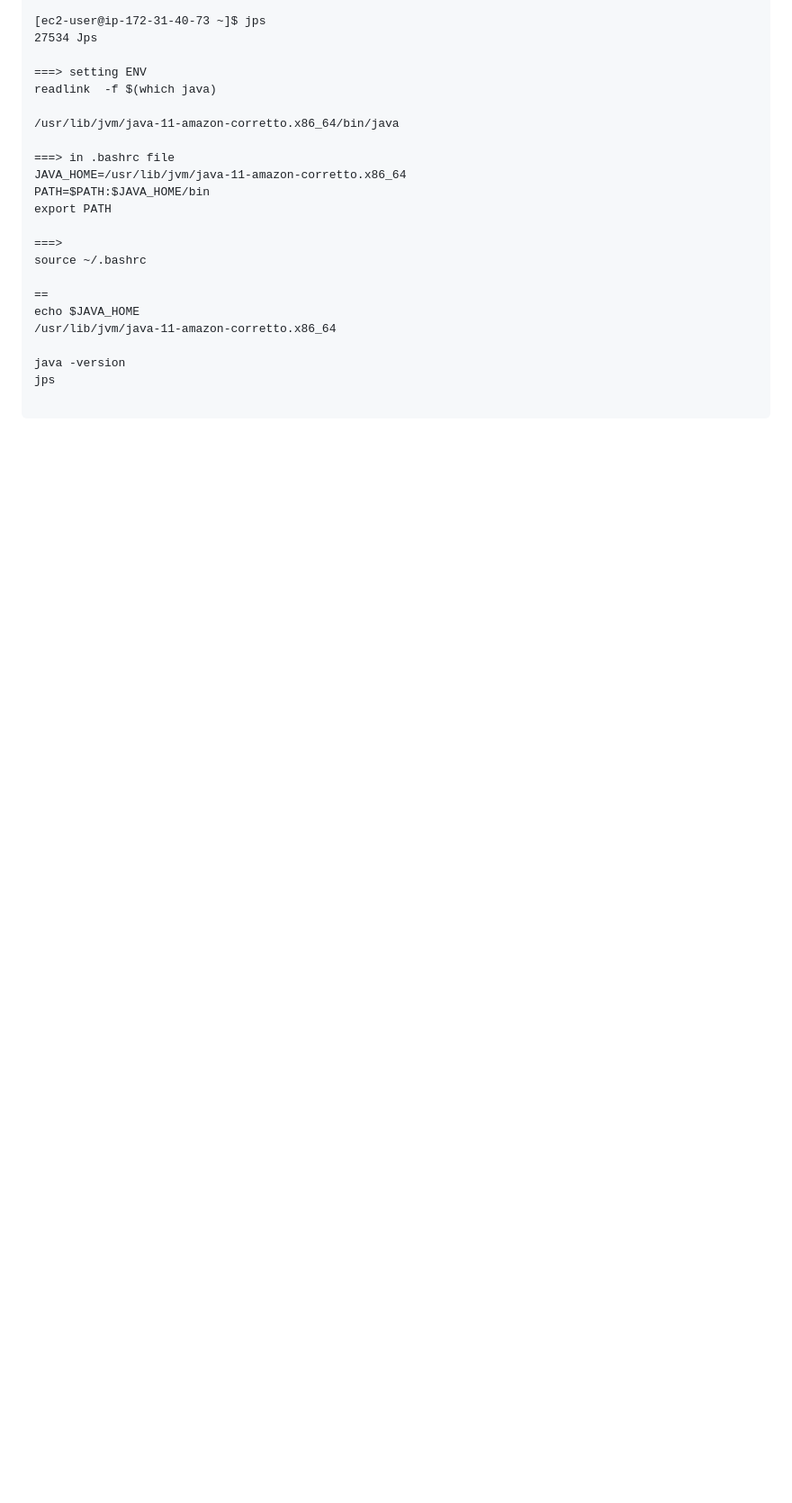
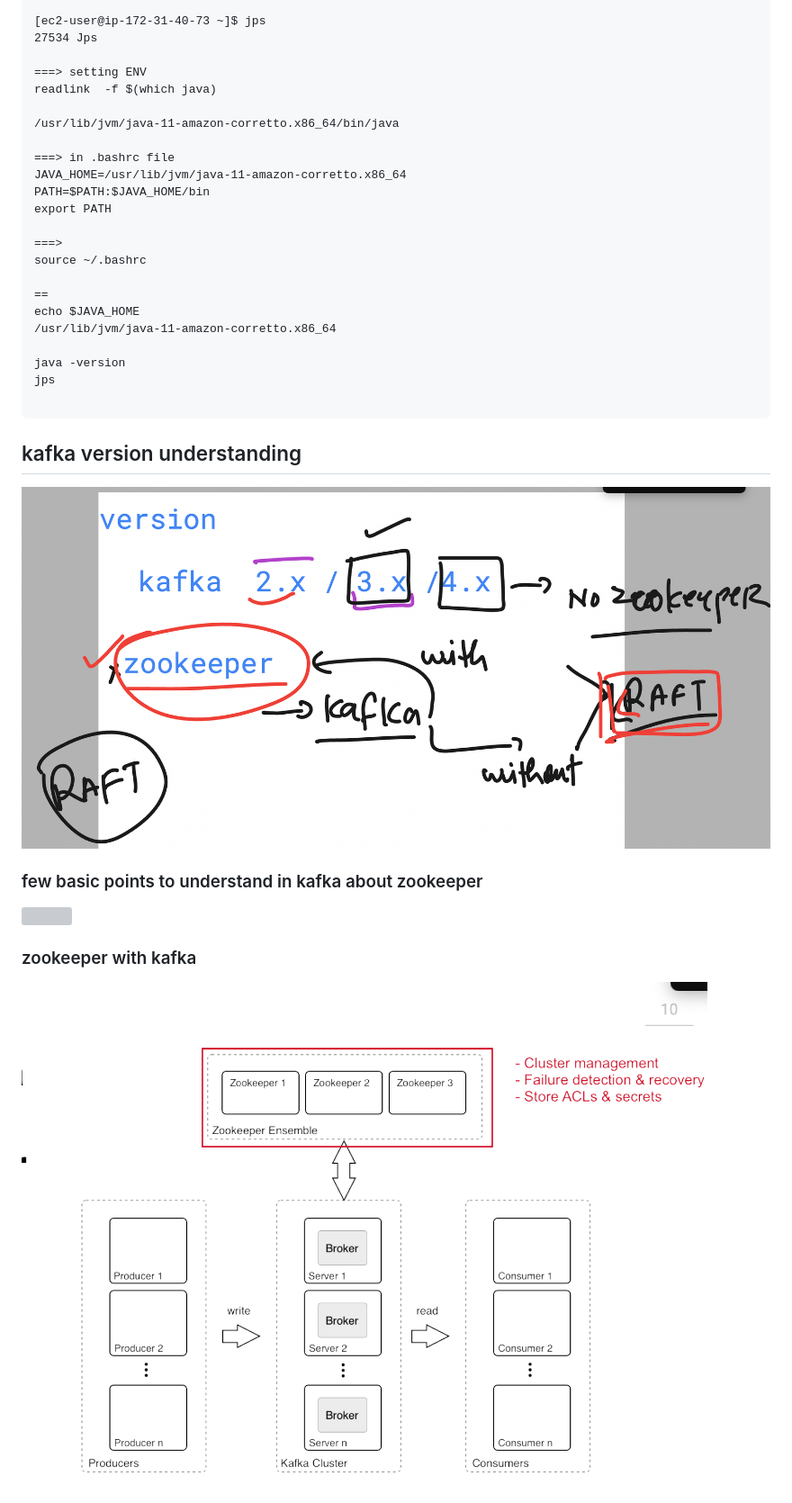
Before and after one commit to redashu/Oracle_Kafka30thJune2025, a Markdown page: day1/README.md, the part around the change printed below. Shown: that part at 90% size. Drawn GitHub-style; pictures changed too: day1/kv.png (added), day1/zoo1.png (added); blank space fills up the shorter version; grey boxes are pictures that could not be loaded.

Commit message:
updates kafka

````diff
--- a/day1/README.md
+++ b/day1/README.md
@@ -91,3 +91,17 @@ java -version
 jps
 
 ```
+
+## kafka version understanding
+
+<img src="kv.png">
+
+### few basic points to understand in kafka about zookeeper
+
+<img src="zoo.png">
+
+### zookeeper with kafka
+
+<img src="zoo1.png">
+
+
````
Also changed, not shown: other parts of day1/README.md (+60 -0 lines), 1 other file.
